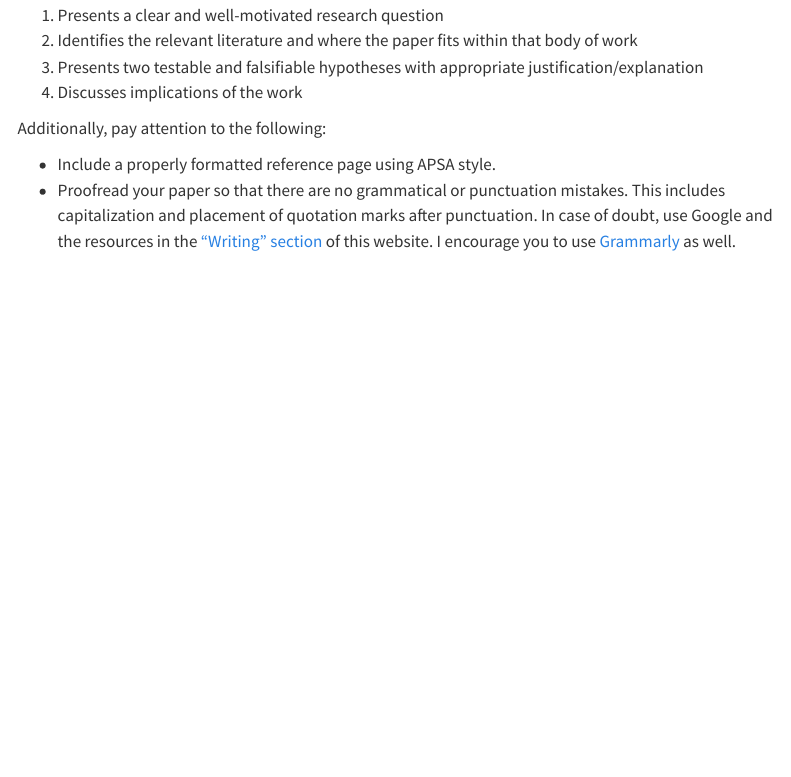
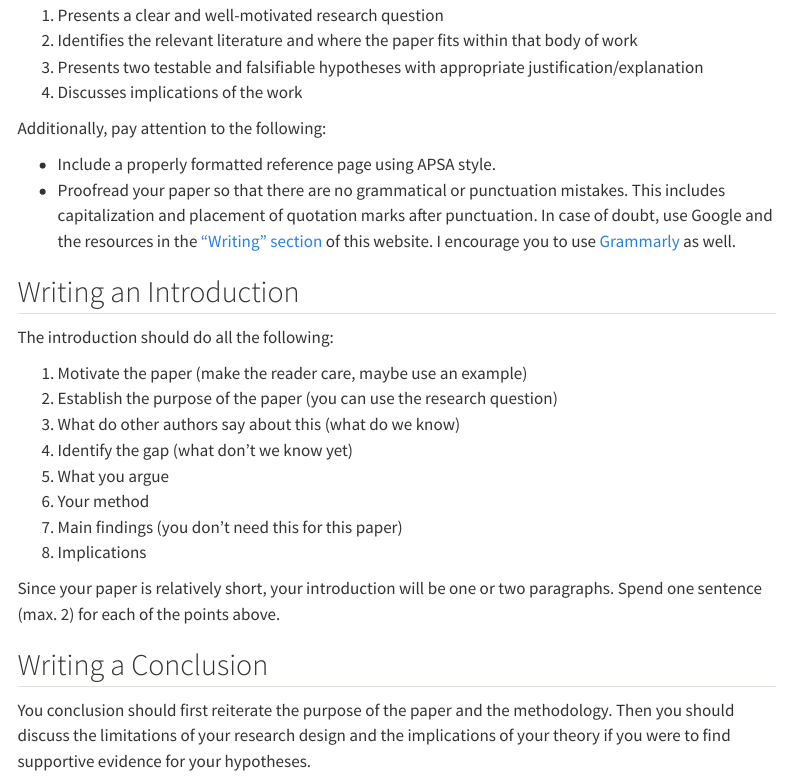
Before and after one commit to equezadallanes/pol330-spring25, a Quarto document (assignment/final-paper.qmd): the page in a window 1100 px wide, from 750 px down. Rendered offline with R 4.5, knitr and Pandoc in place of Quarto, with nearby package versions; menus at the side of the page are left out.

Commit message:
update final paper

```diff
--- a/assignment/final-paper.qmd
+++ b/assignment/final-paper.qmd
@@ -55,3 +55,24 @@ Additionally, pay attention to the following:
 
 - Include a properly formatted reference page using APSA style.
 - Proofread your paper so that there are no grammatical or punctuation mistakes. This includes capitalization and placement of quotation marks after punctuation. In case of doubt, use Google and the resources in the ["Writing" section](../resource/writing.qmd) of this website. I encourage you to use [Grammarly](https://www.grammarly.com/) as well.
+
+
+## Writing an Introduction
+
+The introduction should do all the following:
+
+1. Motivate the paper (make the reader care, maybe use an example)
+2. Establish the purpose of the paper (you can use the research question)
+3. What do other authors say about this (what do we know)
+4. Identify the gap (what don't we know yet)
+5. What you argue
+6. Your method
+7. Main findings (you don't need this for this paper)
+8. Implications
+
+Since your paper is relatively short, your introduction will be one or two paragraphs. Spend one sentence (max. 2) for each of the points above.
+
+
+## Writing a Conclusion
+
+You conclusion should first reiterate the purpose of the paper and the methodology. Then you should discuss the limitations of your research design and the implications of your theory if you were to find supportive evidence for your hypotheses.
```
Also changed, not shown: docs/search.json, 50 other files.
